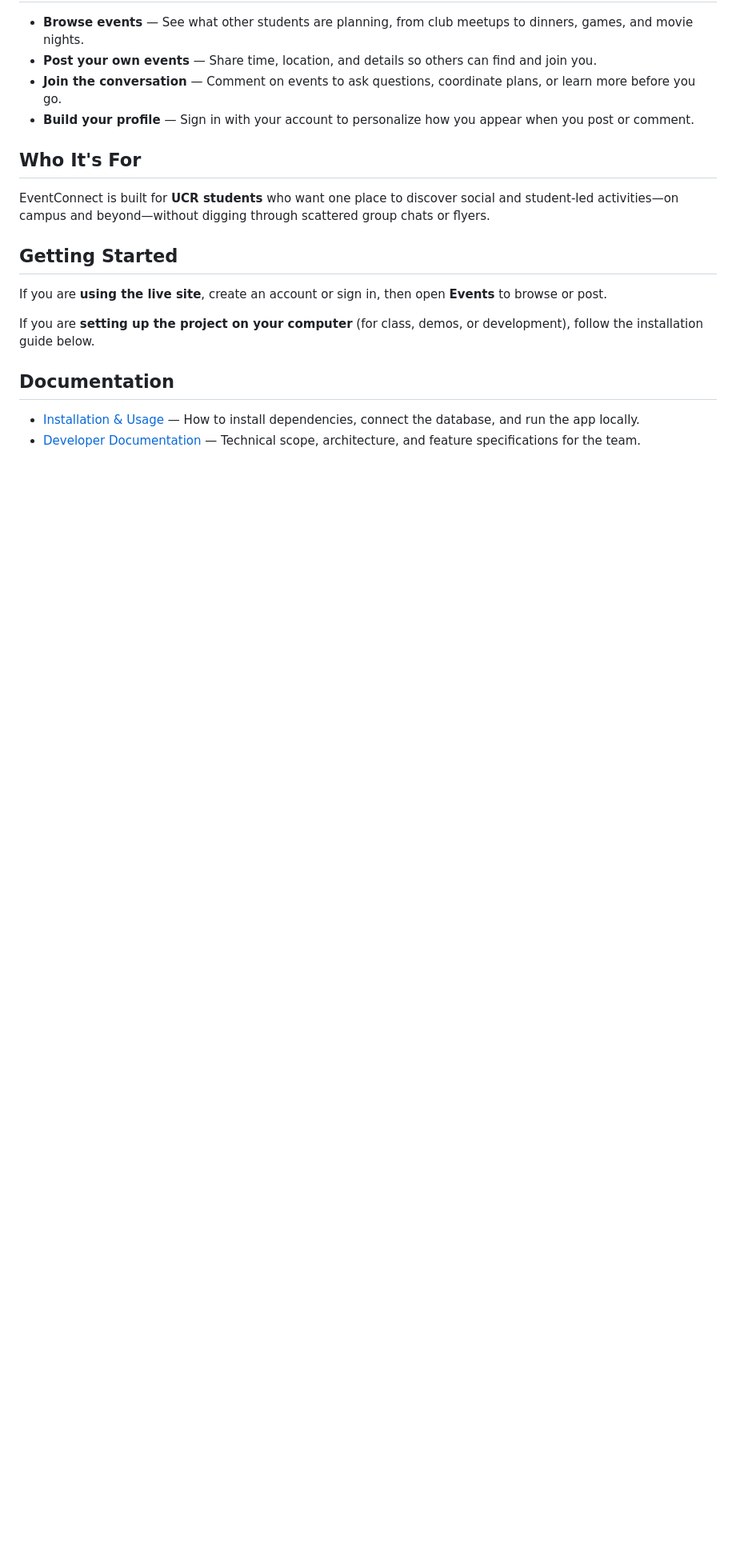
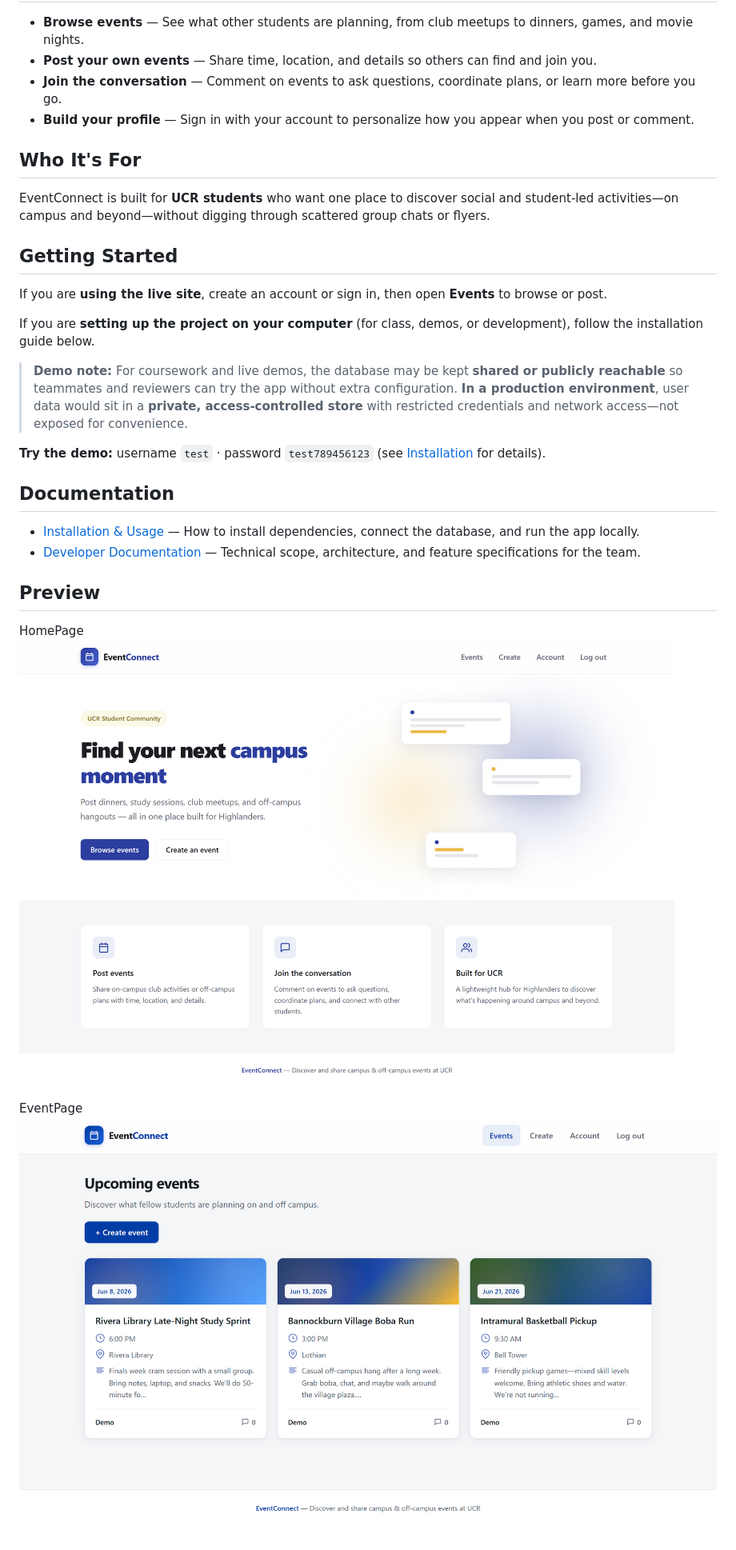
Before and after one commit to XiyuanWu/EventConnect, a Markdown page: README.md, the part around the change. Shown at 80% size. Rendered like a GitHub page; pictures changed too: image/events.png (added), image/homepage.png (added); blank space fills up the shorter version.

```diff
--- a/README.md
+++ b/README.md
@@ -20,7 +20,19 @@ If you are **using the live site**, create an account or sign in, then open **Ev
 
 If you are **setting up the project on your computer** (for class, demos, or development), follow the installation guide below.
 
+> **Demo note:** For coursework and live demos, the database may be kept **shared or publicly reachable** so teammates and reviewers can try the app without extra configuration. **In a production environment**, user data would sit in a **private, access-controlled store** with restricted credentials and network access—not exposed for convenience.
+
+**Try the demo:** username `test` · password `test789456123` (see [Installation](docs/Installation.md#demo-login-shared--public-database) for details).
+
 ## Documentation
 
 - [Installation & Usage](docs/Installation.md) — How to install dependencies, connect the database, and run the app locally.
 - [Developer Documentation](docs/dev-doc.md) — Technical scope, architecture, and feature specifications for the team.
+
+## Preview
+
+HomePage
+![HomePage](./image/homepage.png)
+
+EventPage
+![EventPage](./image/events.png)
```
Also changed, not shown: docs/Installation.md (+11 -4 lines), docs/dev-doc.md (+74 -61 lines), 2 other files.
